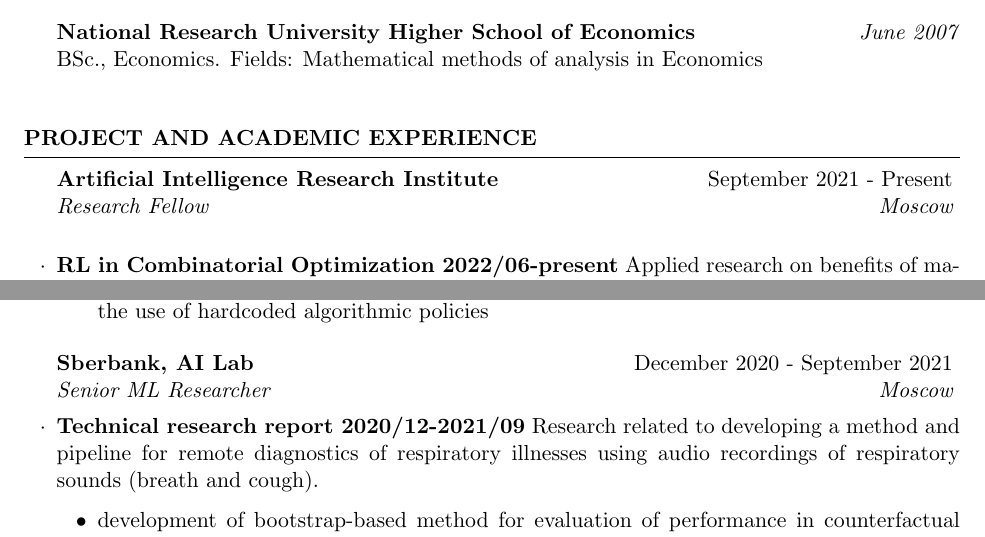
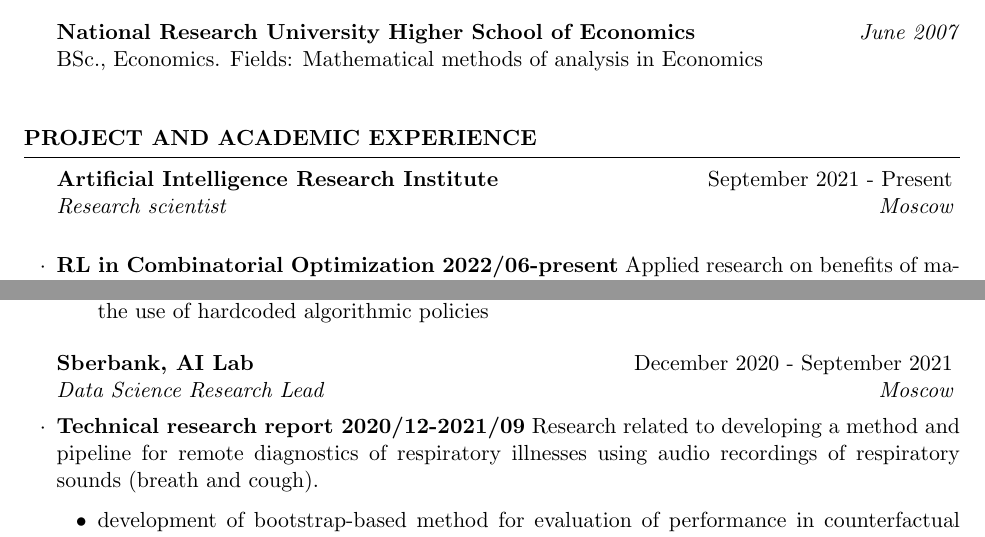
Before and after one commit to ivannz/CV, a LaTeX CV (nazarov_eng.tex): two parts of pages 1 and 2 of 9, joined at a grey line, cut so that both start at the same text. Compiled offline with pdfLaTeX.

Commit message:
fix position names

```diff
--- a/nazarov_eng.tex
+++ b/nazarov_eng.tex
@@ -81,7 +81,7 @@
 %----------------------------------------------------------------------------------------
 \begin{rSection}{Project and Academic Experience}
 
-\begin{rSubsection}{Artificial Intelligence Research Institute}{September 2021 - Present}{Research Fellow}{Moscow}
+\begin{rSubsection}{Artificial Intelligence Research Institute}{September 2021 - Present}{Research scientist}{Moscow}
     \bigskip
 
     \item \textbf{RL in Combinatorial Optimization 2022/06-present}
@@ -148,7 +148,7 @@
     \end{itemize}
 \end{rSubsection}
 
-\begin{rSubsection}{Sberbank, AI Lab}{December 2020 - September 2021}{Senior ML Researcher}{Moscow}
+\begin{rSubsection}{Sberbank, AI Lab}{December 2020 - September 2021}{Data Science Research Lead}{Moscow}
     \item \textbf{Technical research report 2020/12-2021/09}
     Research related to developing a method and pipeline for remote diagnostics of respiratory
     illnesses using audio recordings of respiratory sounds (breath and cough).
```
